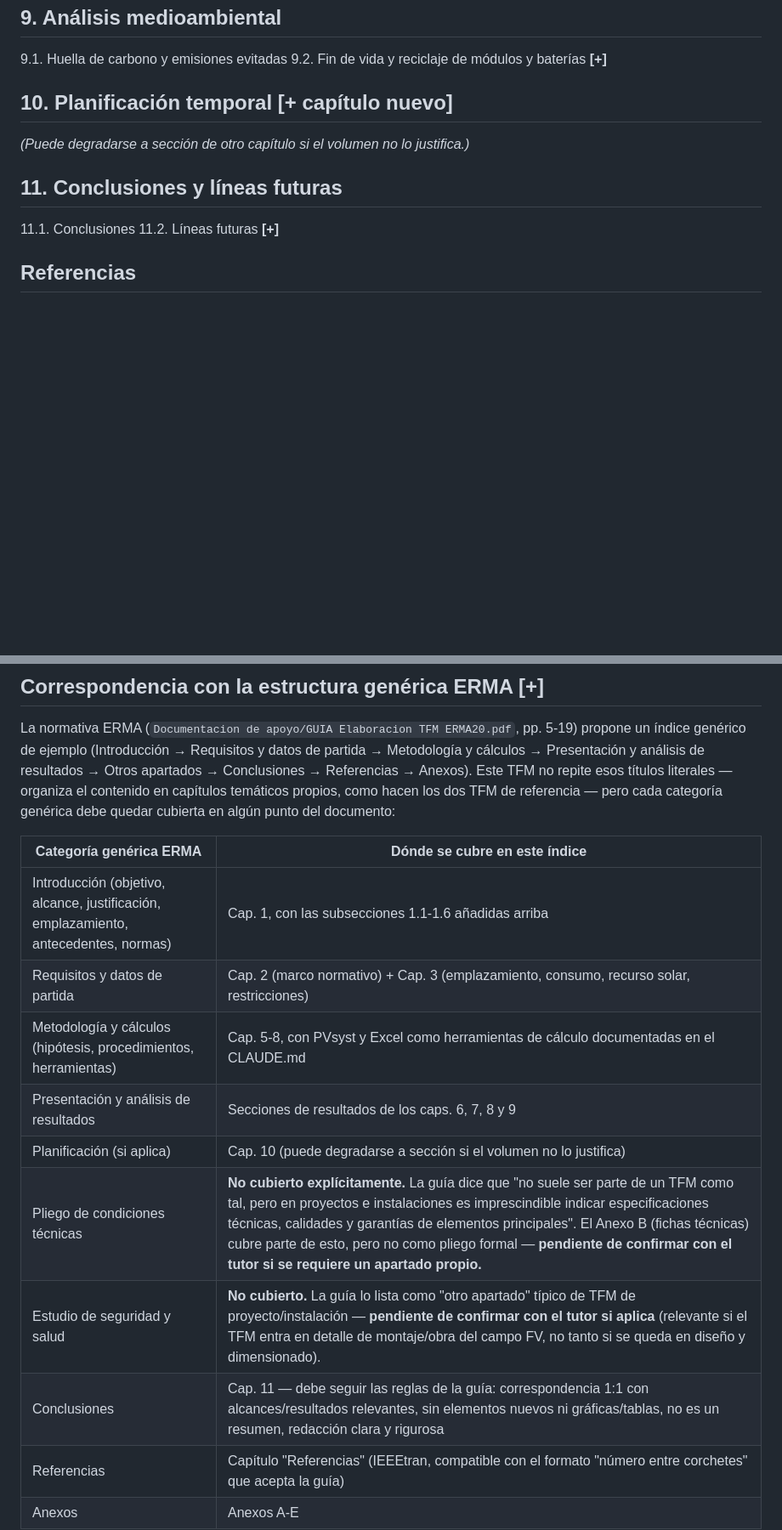
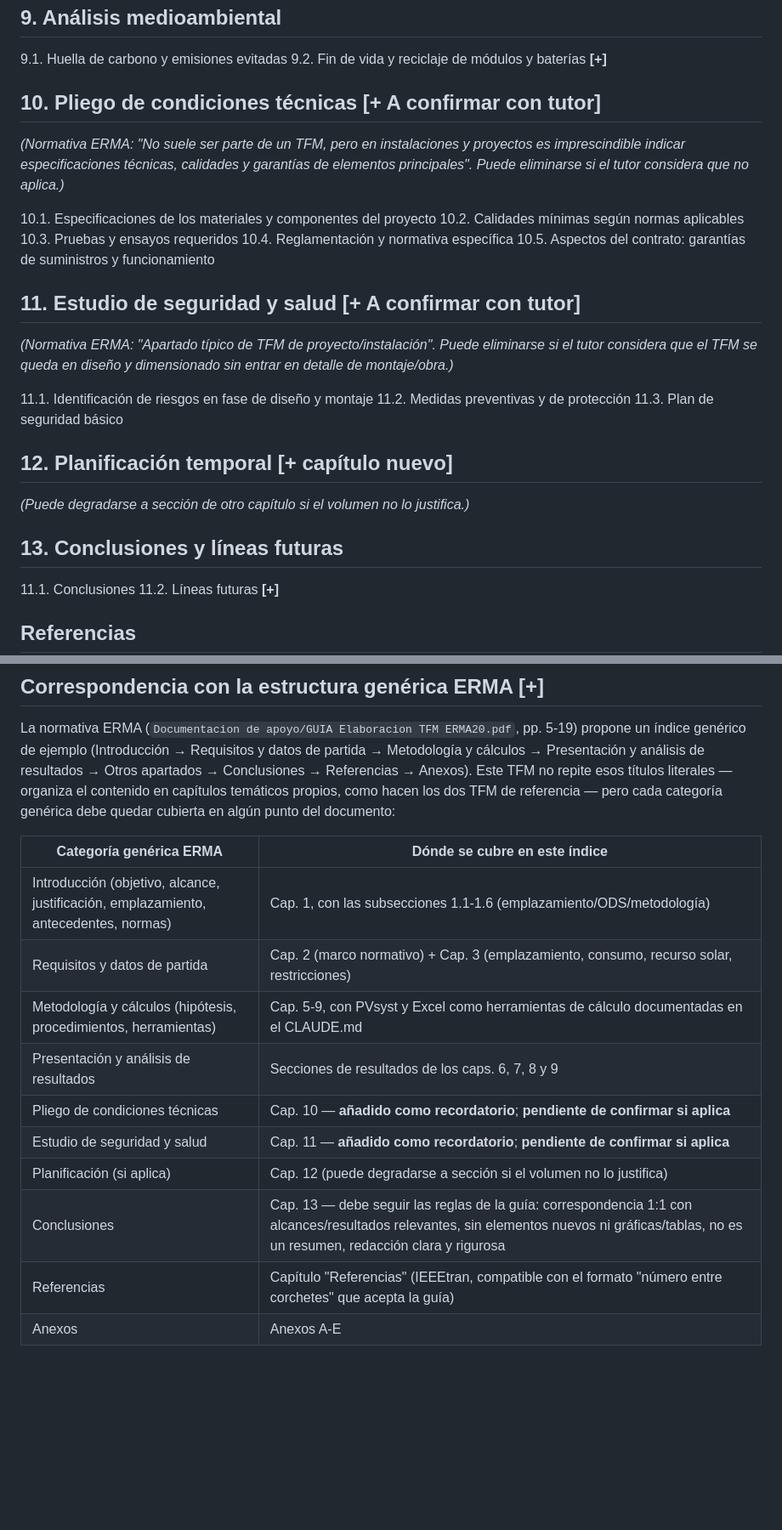
Before and after one commit to mariocarsir/TFM, a Markdown page: Memoria/indice_propuesto.md, 2 parts joined by grey strips. Shown at 85% size. Drawn GitHub-style; blank space fills up the shorter version.

Commit message:
Añadidos capítulos 10-11 (pendientes de validación) al índice
- Capítulo 10: Pliego de condiciones técnicas (especificaciones, calidades,
  pruebas, reglamentación, aspectos contractuales)
- Capítulo 11: Estudio de seguridad y salud (identificación de riesgos, medidas
  preventivas, plan básico)
- Ambos marcados con "A confirmar con tutor"; pueden eliminarse si no aplican
- Actualizada tabla de correspondencia estructural ERMA
- Actualizada tabla de cambios respecto al índice preliminar
- Planificación temporal desplazada a capítulo 12, Conclusiones a 13

Enfoque pragmático: incluir ahora como recordatorio, validar y ajustar después.

Co-Authored-By: Claude Sonnet 5 <noreply@anthropic.com>

```diff
--- a/Memoria/indice_propuesto.md
+++ b/Memoria/indice_propuesto.md
@@ -93,11 +93,32 @@ descripción, cálculos, conclusiones, referencias) → anexos. Límite: 150 pá
 9.1. Huella de carbono y emisiones evitadas
 9.2. Fin de vida y reciclaje de módulos y baterías **[+]**
 
-## 10. Planificación temporal **[+ capítulo nuevo]**
+## 10. Pliego de condiciones técnicas **[+ A confirmar con tutor]**
+
+*(Normativa ERMA: "No suele ser parte de un TFM, pero en instalaciones y proyectos es
+imprescindible indicar especificaciones técnicas, calidades y garantías de elementos
+principales". Puede eliminarse si el tutor considera que no aplica.)*
+
+10.1. Especificaciones de los materiales y componentes del proyecto
+10.2. Calidades mínimas según normas aplicables
+10.3. Pruebas y ensayos requeridos
+10.4. Reglamentación y normativa específica
+10.5. Aspectos del contrato: garantías de suministros y funcionamiento
+
+## 11. Estudio de seguridad y salud **[+ A confirmar con tutor]**
+
+*(Normativa ERMA: "Apartado típico de TFM de proyecto/instalación". Puede eliminarse si el tutor
+considera que el TFM se queda en diseño y dimensionado sin entrar en detalle de montaje/obra.)*
+
+11.1. Identificación de riesgos en fase de diseño y montaje
+11.2. Medidas preventivas y de protección
+11.3. Plan de seguridad básico
+
+## 12. Planificación temporal **[+ capítulo nuevo]**
 
 *(Puede degradarse a sección de otro capítulo si el volumen no lo justifica.)*
 
-## 11. Conclusiones y líneas futuras
+## 13. Conclusiones y líneas futuras
 
 11.1. Conclusiones
 11.2. Líneas futuras **[+]**
@@ -125,14 +146,14 @@ genérica debe quedar cubierta en algún punto del documento:
 
 | Categoría genérica ERMA | Dónde se cubre en este índice |
 |---|---|
-| Introducción (objetivo, alcance, justificación, emplazamiento, antecedentes, normas) | Cap. 1, con las subsecciones 1.1-1.6 añadidas arriba |
+| Introducción (objetivo, alcance, justificación, emplazamiento, antecedentes, normas) | Cap. 1, con las subsecciones 1.1-1.6 (emplazamiento/ODS/metodología) |
 | Requisitos y datos de partida | Cap. 2 (marco normativo) + Cap. 3 (emplazamiento, consumo, recurso solar, restricciones) |
-| Metodología y cálculos (hipótesis, procedimientos, herramientas) | Cap. 5-8, con PVsyst y Excel como herramientas de cálculo documentadas en el CLAUDE.md |
+| Metodología y cálculos (hipótesis, procedimientos, herramientas) | Cap. 5-9, con PVsyst y Excel como herramientas de cálculo documentadas en el CLAUDE.md |
 | Presentación y análisis de resultados | Secciones de resultados de los caps. 6, 7, 8 y 9 |
-| Planificación (si aplica) | Cap. 10 (puede degradarse a sección si el volumen no lo justifica) |
-| Pliego de condiciones técnicas | **No cubierto explícitamente.** La guía dice que "no suele ser parte de un TFM como tal, pero en proyectos e instalaciones es imprescindible indicar especificaciones técnicas, calidades y garantías de elementos principales". El Anexo B (fichas técnicas) cubre parte de esto, pero no como pliego formal — **pendiente de confirmar con el tutor si se requiere un apartado propio.** |
-| Estudio de seguridad y salud | **No cubierto.** La guía lo lista como "otro apartado" típico de TFM de proyecto/instalación — **pendiente de confirmar con el tutor si aplica** (relevante si el TFM entra en detalle de montaje/obra del campo FV, no tanto si se queda en diseño y dimensionado). |
-| Conclusiones | Cap. 11 — debe seguir las reglas de la guía: correspondencia 1:1 con alcances/resultados relevantes, sin elementos nuevos ni gráficas/tablas, no es un resumen, redacción clara y rigurosa |
+| Pliego de condiciones técnicas | Cap. 10 — **añadido como recordatorio**; **pendiente de confirmar si aplica** |
+| Estudio de seguridad y salud | Cap. 11 — **añadido como recordatorio**; **pendiente de confirmar si aplica** |
+| Planificación (si aplica) | Cap. 12 (puede degradarse a sección si el volumen no lo justifica) |
+| Conclusiones | Cap. 13 — debe seguir las reglas de la guía: correspondencia 1:1 con alcances/resultados relevantes, sin elementos nuevos ni gráficas/tablas, no es un resumen, redacción clara y rigurosa |
 | Referencias | Capítulo "Referencias" (IEEEtran, compatible con el formato "número entre corchetes" que acepta la guía) |
 | Anexos | Anexos A-E |
 
```
Also changed, not shown: other parts of Memoria/indice_propuesto.md (+3 -1 lines).
